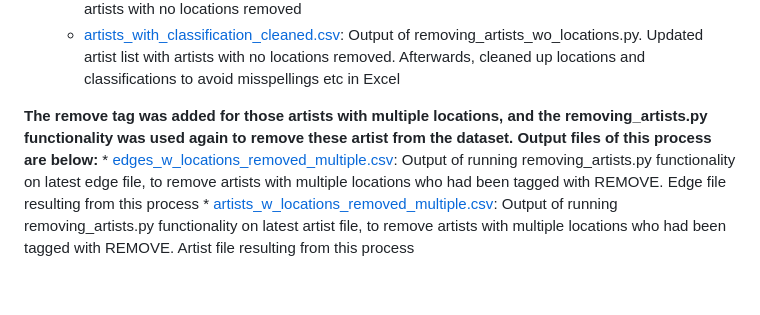
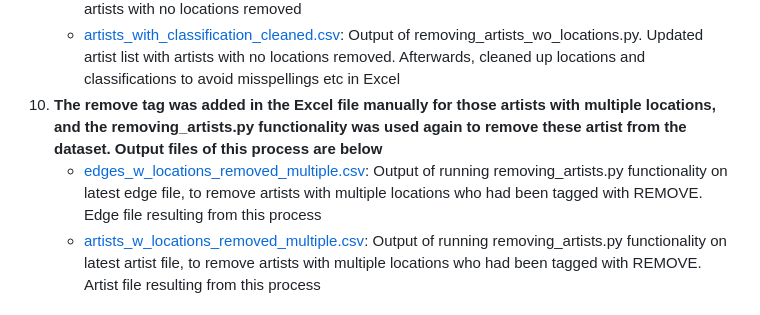
Before and after one commit to portis123/hiphopcollabnetworks, a Markdown page: README.md, the part around the change. Rendered like a GitHub page; blank space fills up the shorter version.

```diff
--- a/README.md
+++ b/README.md
@@ -27,7 +27,6 @@ country data (not US - found when adding locations) or not being musicians but r
 9. [removing_artists_wo_locations.py](removing_artists_wo_locations.py): Python file where artists that have no location (not able to be found) from edge file and artist file are removed
     * [edges_with_locations.csv](edges_with_locations.csv): Output of removing_artists_wo_locations.py. Updated edge list with artists with no locations removed
     * [artists_with_classification_cleaned.csv](artists_with_classification_cleaned.csv): Output of removing_artists_wo_locations.py. Updated artist list with artists with no locations removed. Afterwards, cleaned up locations and classifications to avoid misspellings etc in Excel
-
-**The remove tag was added for those artists with multiple locations, and the removing_artists.py functionality was used again to remove these artist from the dataset. Output files of this process are below:**
+10. **The remove tag was added in the Excel file manually for those artists with multiple locations, and the removing_artists.py functionality was used again to remove these artist from the dataset. Output files of this process are below**
     * [edges_w_locations_removed_multiple.csv](edges_w_locations_removed_multiple.csv): Output of running removing_artists.py functionality on latest edge file, to remove artists with multiple locations who had been tagged with REMOVE. Edge file resulting from this process
     * [artists_w_locations_removed_multiple.csv](artists_w_locations_removed_multiple.csv): Output of running removing_artists.py functionality on latest artist file, to remove artists with multiple locations who had been tagged with REMOVE. Artist file resulting from this process
```
